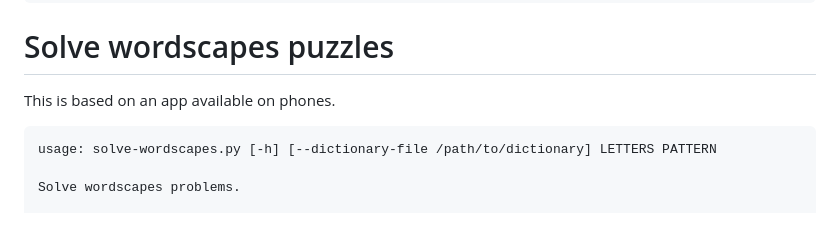
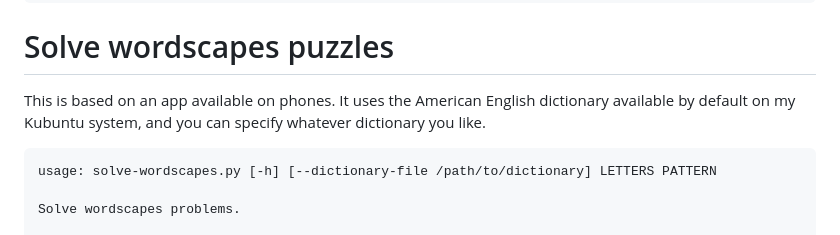
Before and after one commit to jsf80238/utility, a Markdown page: README.md, the part around the change. Rendered like a GitHub page.

Commit message:
Improve documentation.

```diff
--- a/README.md
+++ b/README.md
@@ -96,6 +96,7 @@ All of the examples produce this output (note the multi-byte character `PLUS-MIN
 
 # Solve wordscapes puzzles
 This is based on an app available on phones.
+It uses the American English dictionary available by default on my Kubuntu system, and you can specify whatever dictionary you like.
 
     usage: solve-wordscapes.py [-h] [--dictionary-file /path/to/dictionary] LETTERS PATTERN
 
```
